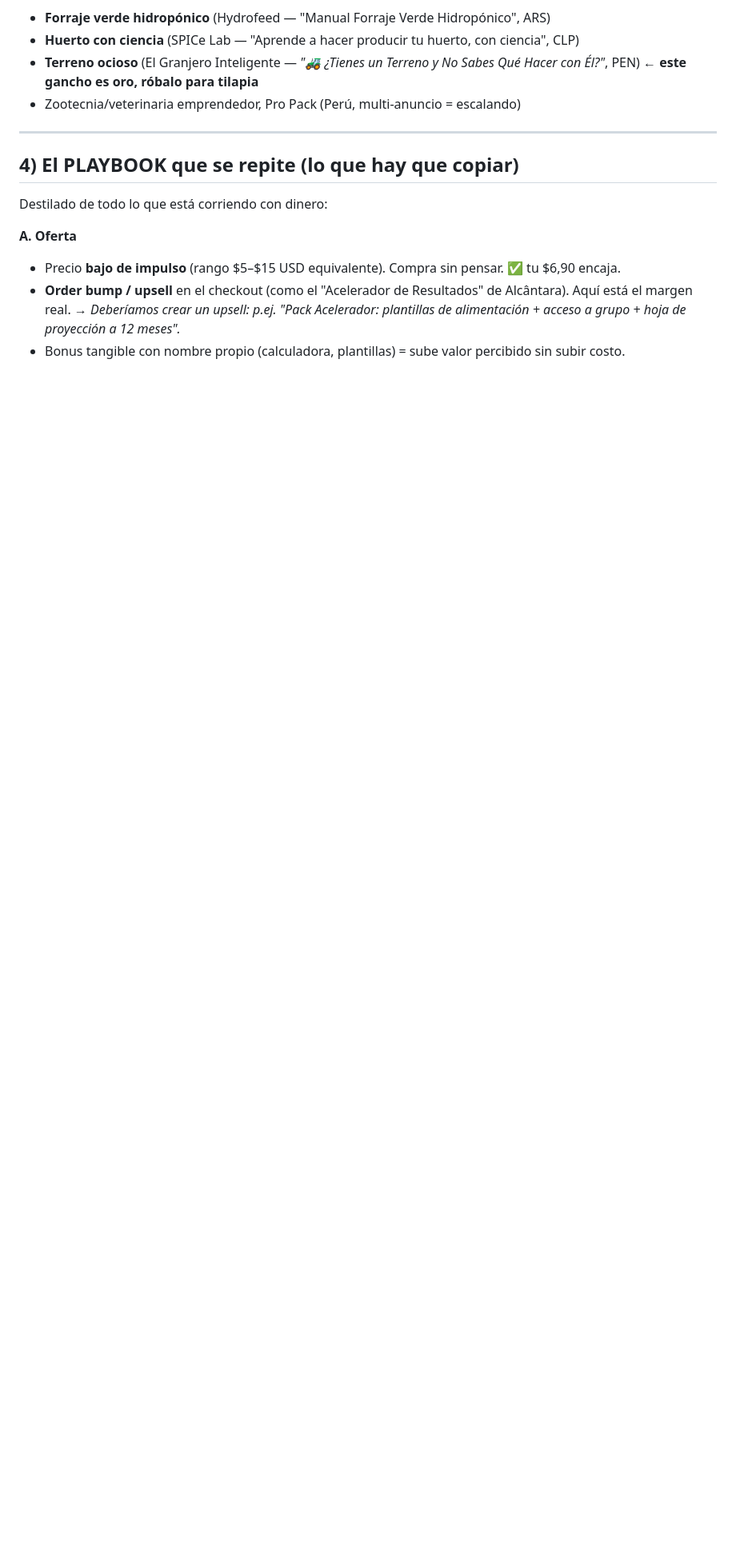
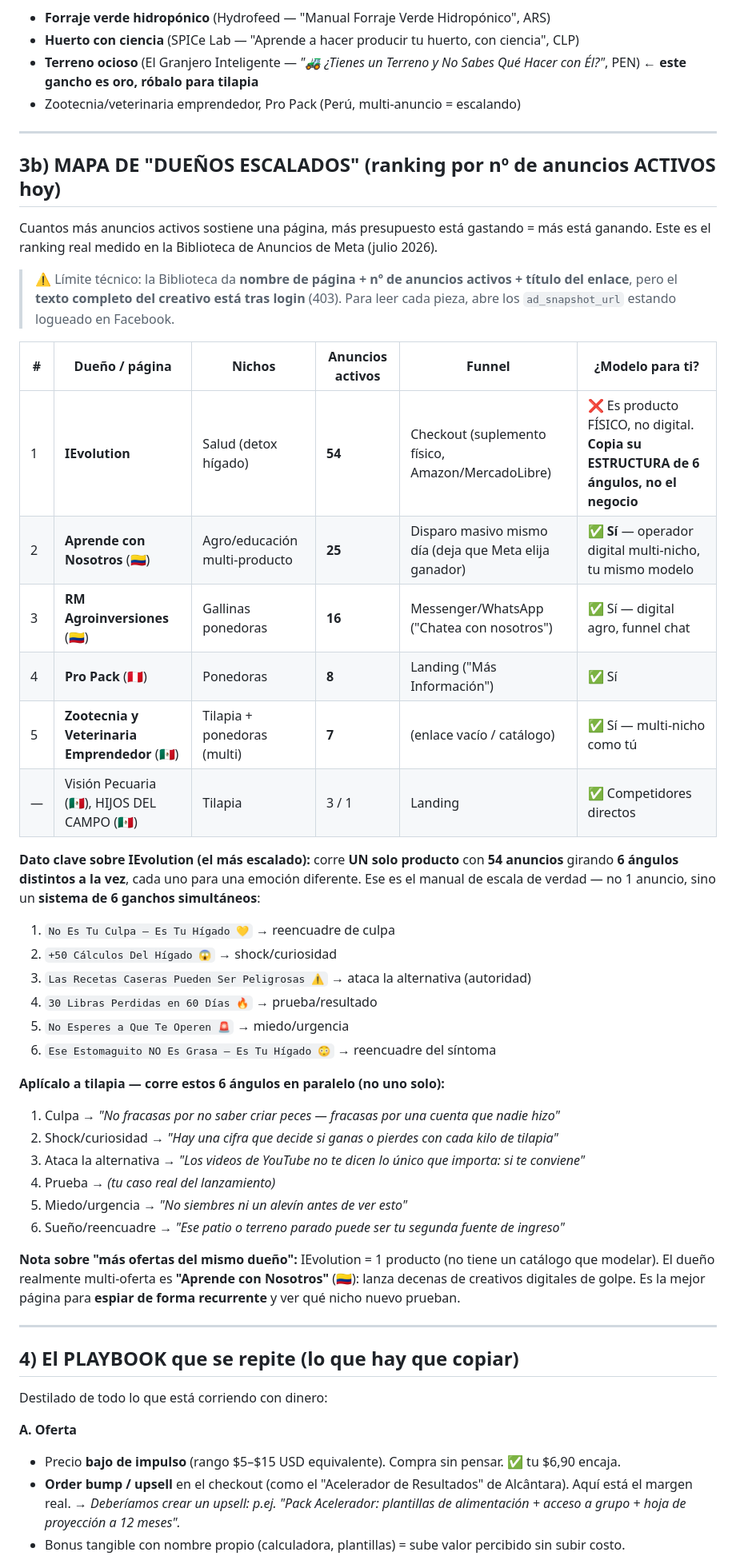
Before and after one commit to tatiellealves-wq/psicultura, a Markdown page: producto/investigacion/mercado-latam-ofertas-escaladas.md, the part around the change. Shown at 80% size. Rendered like a GitHub page; blank space fills up the shorter version.

Commit message:
Añade mapa de dueños escalados (IEvolution, Aprende con Nosotros, RM Agroinversiones) y sistema de 6 ángulos

```diff
--- a/producto/investigacion/mercado-latam-ofertas-escaladas.md
+++ b/producto/investigacion/mercado-latam-ofertas-escaladas.md
@@ -96,6 +96,49 @@ psicología — úsalos como expansión futura o para robar ángulos):
 
 ---
 
+## 3b) MAPA DE "DUEÑOS ESCALADOS" (ranking por nº de anuncios ACTIVOS hoy)
+
+Cuantos más anuncios activos sostiene una página, más presupuesto está gastando = más está
+ganando. Este es el ranking real medido en la Biblioteca de Anuncios de Meta (julio 2026).
+
+> ⚠️ Límite técnico: la Biblioteca da **nombre de página + nº de anuncios activos + título del
+> enlace**, pero el **texto completo del creativo está tras login** (403). Para leer cada pieza,
+> abre los `ad_snapshot_url` estando logueado en Facebook.
+
+| # | Dueño / página | Nichos | Anuncios activos | Funnel | ¿Modelo para ti? |
+|---|---|---|---|---|---|
+| 1 | **IEvolution** | Salud (detox hígado) | **54** | Checkout (suplemento físico, Amazon/MercadoLibre) | ❌ Es producto FÍSICO, no digital. **Copia su ESTRUCTURA de 6 ángulos, no el negocio** |
+| 2 | **Aprende con Nosotros** (🇨🇴) | Agro/educación multi-producto | **25** | Disparo masivo mismo día (deja que Meta elija ganador) | ✅ **Sí** — operador digital multi-nicho, tu mismo modelo |
+| 3 | **RM Agroinversiones** (🇨🇴) | Gallinas ponedoras | **16** | Messenger/WhatsApp ("Chatea con nosotros") | ✅ Sí — digital agro, funnel chat |
+| 4 | **Pro Pack** (🇵🇪) | Ponedoras | **8** | Landing ("Más Información") | ✅ Sí |
+| 5 | **Zootecnia y Veterinaria Emprendedor** (🇲🇽) | Tilapia + ponedoras (multi) | **7** | (enlace vacío / catálogo) | ✅ Sí — multi-nicho como tú |
+| — | Visión Pecuaria (🇲🇽), HIJOS DEL CAMPO (🇲🇽) | Tilapia | 3 / 1 | Landing | ✅ Competidores directos |
+
+**Dato clave sobre IEvolution (el más escalado):** corre **UN solo producto** con **54 anuncios**
+girando **6 ángulos distintos a la vez**, cada uno para una emoción diferente. Ese es el manual
+de escala de verdad — no 1 anuncio, sino un **sistema de 6 ganchos simultáneos**:
+1. `No Es Tu Culpa — Es Tu Hígado 💛` → reencuadre de culpa
+2. `+50 Cálculos Del Hígado 😱` → shock/curiosidad
+3. `Las Recetas Caseras Pueden Ser Peligrosas ⚠️` → ataca la alternativa (autoridad)
+4. `30 Libras Perdidas en 60 Días 🔥` → prueba/resultado
+5. `No Esperes a Que Te Operen 🚨` → miedo/urgencia
+6. `Ese Estomaguito NO Es Grasa — Es Tu Hígado 😳` → reencuadre del síntoma
+
+**Aplícalo a tilapia — corre estos 6 ángulos en paralelo (no uno solo):**
+1. Culpa → *"No fracasas por no saber criar peces — fracasas por una cuenta que nadie hizo"*
+2. Shock/curiosidad → *"Hay una cifra que decide si ganas o pierdes con cada kilo de tilapia"*
+3. Ataca la alternativa → *"Los videos de YouTube no te dicen lo único que importa: si te conviene"*
+4. Prueba → *(tu caso real del lanzamiento)*
+5. Miedo/urgencia → *"No siembres ni un alevín antes de ver esto"*
+6. Sueño/reencuadre → *"Ese patio o terreno parado puede ser tu segunda fuente de ingreso"*
+
+**Nota sobre "más ofertas del mismo dueño":** IEvolution = 1 producto (no tiene un catálogo que
+modelar). El dueño realmente multi-oferta es **"Aprende con Nosotros"** (🇨🇴): lanza decenas de
+creativos digitales de golpe. Es la mejor página para **espiar de forma recurrente** y ver qué
+nicho nuevo prueban.
+
+---
+
 ## 4) El PLAYBOOK que se repite (lo que hay que copiar)
 
 Destilado de todo lo que está corriendo con dinero:
```
